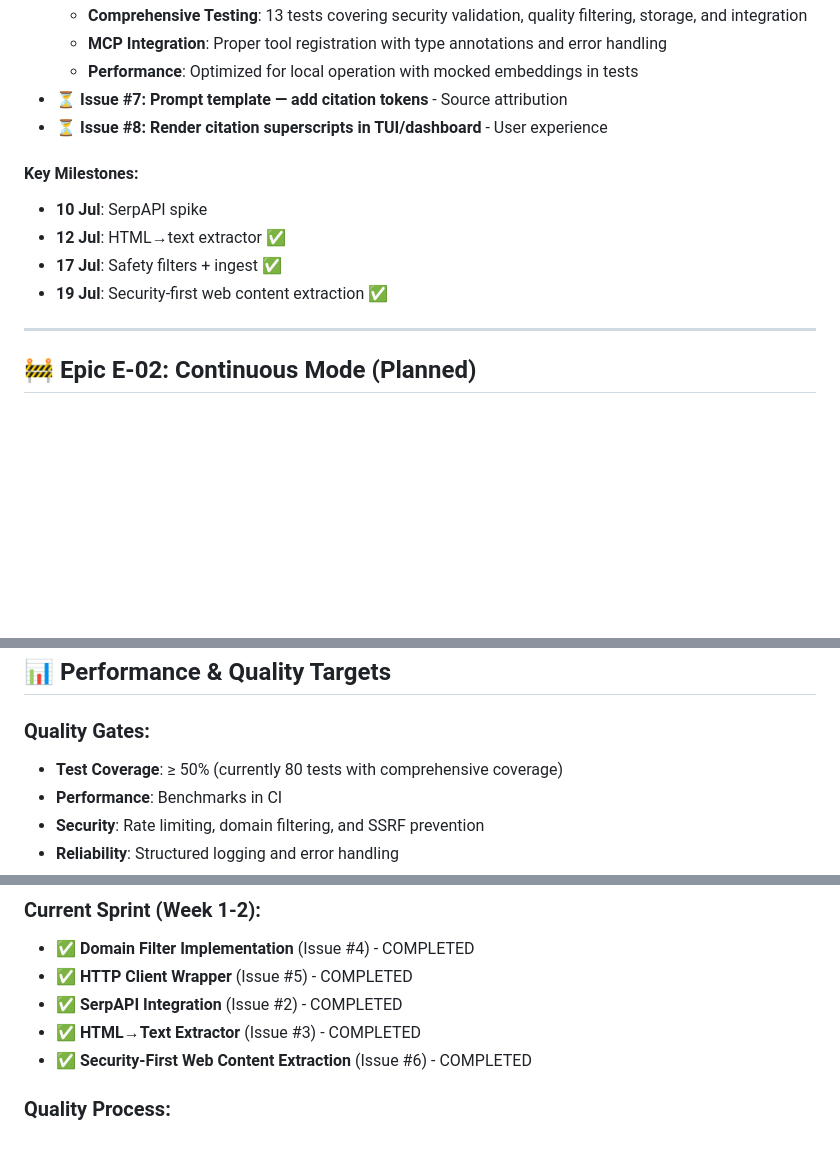
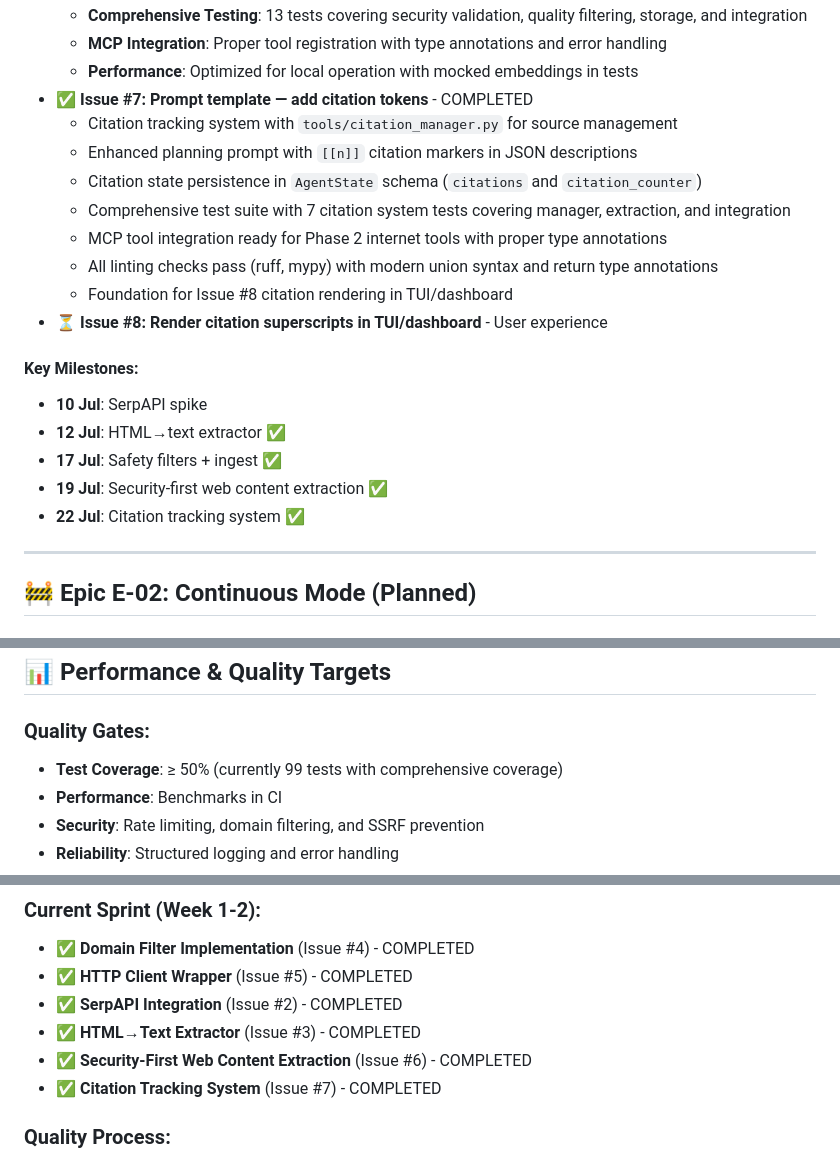
Before and after one commit to e3brown-rba/ikoma-ai, a Markdown page: PHASE_2_SUMMARY.md, 3 parts joined by grey strips. Drawn GitHub-style; blank space fills up the shorter version.

Commit message:
docs: update TODO.md and PHASE_2_SUMMARY.md to reflect Issue #7 completion

```diff
--- a/PHASE_2_SUMMARY.md
+++ b/PHASE_2_SUMMARY.md
@@ -88,7 +88,14 @@ Phase 2 delivers enhanced autonomy and internet integration capabilities, buildi
   - **Comprehensive Testing**: 13 tests covering security validation, quality filtering, storage, and integration
   - **MCP Integration**: Proper tool registration with type annotations and error handling
   - **Performance**: Optimized for local operation with mocked embeddings in tests
-- ⏳ **Issue #7: Prompt template — add citation tokens** - Source attribution
+- ✅ **Issue #7: Prompt template — add citation tokens** - COMPLETED
+  - Citation tracking system with `tools/citation_manager.py` for source management
+  - Enhanced planning prompt with `[[n]]` citation markers in JSON descriptions
+  - Citation state persistence in `AgentState` schema (`citations` and `citation_counter`)
+  - Comprehensive test suite with 7 citation system tests covering manager, extraction, and integration
+  - MCP tool integration ready for Phase 2 internet tools with proper type annotations
+  - All linting checks pass (ruff, mypy) with modern union syntax and return type annotations
+  - Foundation for Issue #8 citation rendering in TUI/dashboard
 - ⏳ **Issue #8: Render citation superscripts in TUI/dashboard** - User experience
 
 #### **Key Milestones:**
@@ -96,6 +103,7 @@ Phase 2 delivers enhanced autonomy and internet integration capabilities, buildi
 - **12 Jul**: HTML→text extractor ✅
 - **17 Jul**: Safety filters + ingest ✅
 - **19 Jul**: Security-first web content extraction ✅
+- **22 Jul**: Citation tracking system ✅
 
 ---
 
@@ -220,7 +228,7 @@ retrieve_memory → plan → execute → reflect → {plan|store_memory}
 ## 📊 Performance & Quality Targets
 
 ### **Quality Gates:**
-- **Test Coverage**: ≥ 50% (currently 80 tests with comprehensive coverage)
+- **Test Coverage**: ≥ 50% (currently 99 tests with comprehensive coverage)
 - **Performance**: Benchmarks in CI
 - **Security**: Rate limiting, domain filtering, and SSRF prevention
 - **Reliability**: Structured logging and error handling
@@ -244,6 +252,7 @@ retrieve_memory → plan → execute → reflect → {plan|store_memory}
 - ✅ **SerpAPI Integration** (Issue #2) - COMPLETED
 - ✅ **HTML→Text Extractor** (Issue #3) - COMPLETED
 - ✅ **Security-First Web Content Extraction** (Issue #6) - COMPLETED
+- ✅ **Citation Tracking System** (Issue #7) - COMPLETED
 
 ### **Quality Process:**
 - **Code Review**: All changes require PR review
```
Also changed, not shown: other parts of PHASE_2_SUMMARY.md (+1 -0 lines), TODO.md (+8 -2 lines).
